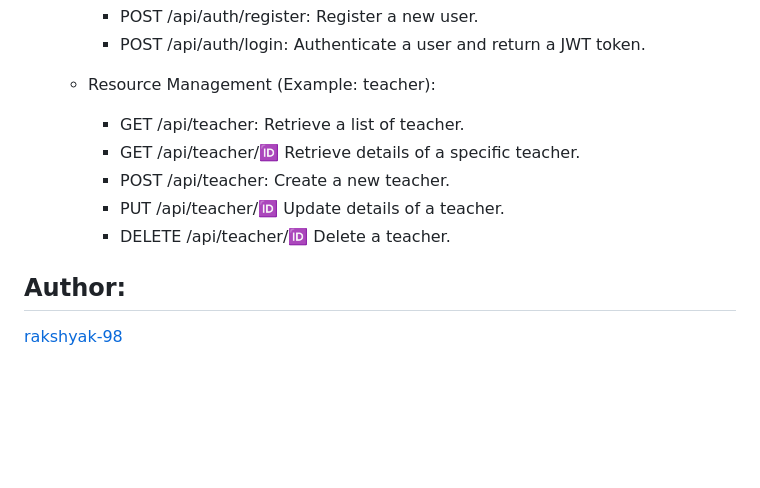
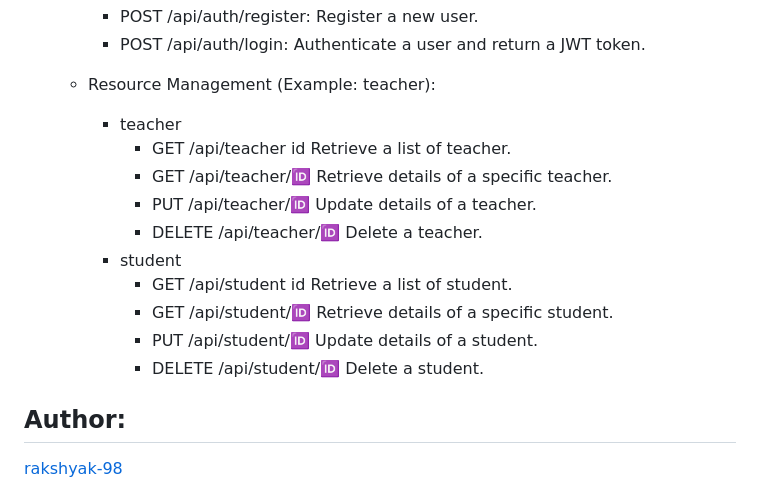
Before and after one commit to rakshyak-98/bookish-buddies, a Markdown page: README.md, the part around the change. GitHub-like rendering; blank space fills up the shorter version.

Commit message:
update: readme

```diff
--- a/README.md
+++ b/README.md
@@ -141,11 +141,16 @@ API_PORT=
 		- POST /api/auth/login: Authenticate a user and return a JWT token.
 
 	- Resource Management (Example: teacher):
-		- GET /api/teacher: Retrieve a list of teacher.
-		- GET /api/teacher/:id: Retrieve details of a specific teacher.
-		- POST /api/teacher: Create a new teacher.
-		- PUT /api/teacher/:id: Update details of a teacher.
-		- DELETE /api/teacher/:id: Delete a teacher.
+        - teacher
+            - GET /api/teacher id Retrieve a list of teacher.
+            - GET /api/teacher/:id: Retrieve details of a specific teacher.
+            - PUT /api/teacher/:id: Update details of a teacher.
+            - DELETE /api/teacher/:id: Delete a teacher.
+        - student
+            - GET /api/student id Retrieve a list of student.
+            - GET /api/student/:id: Retrieve details of a specific student.
+            - PUT /api/student/:id: Update details of a student.
+            - DELETE /api/student/:id: Delete a student.
 
 ## Author:
 [rakshyak-98](https://github.com/rakshyak-98)
```
